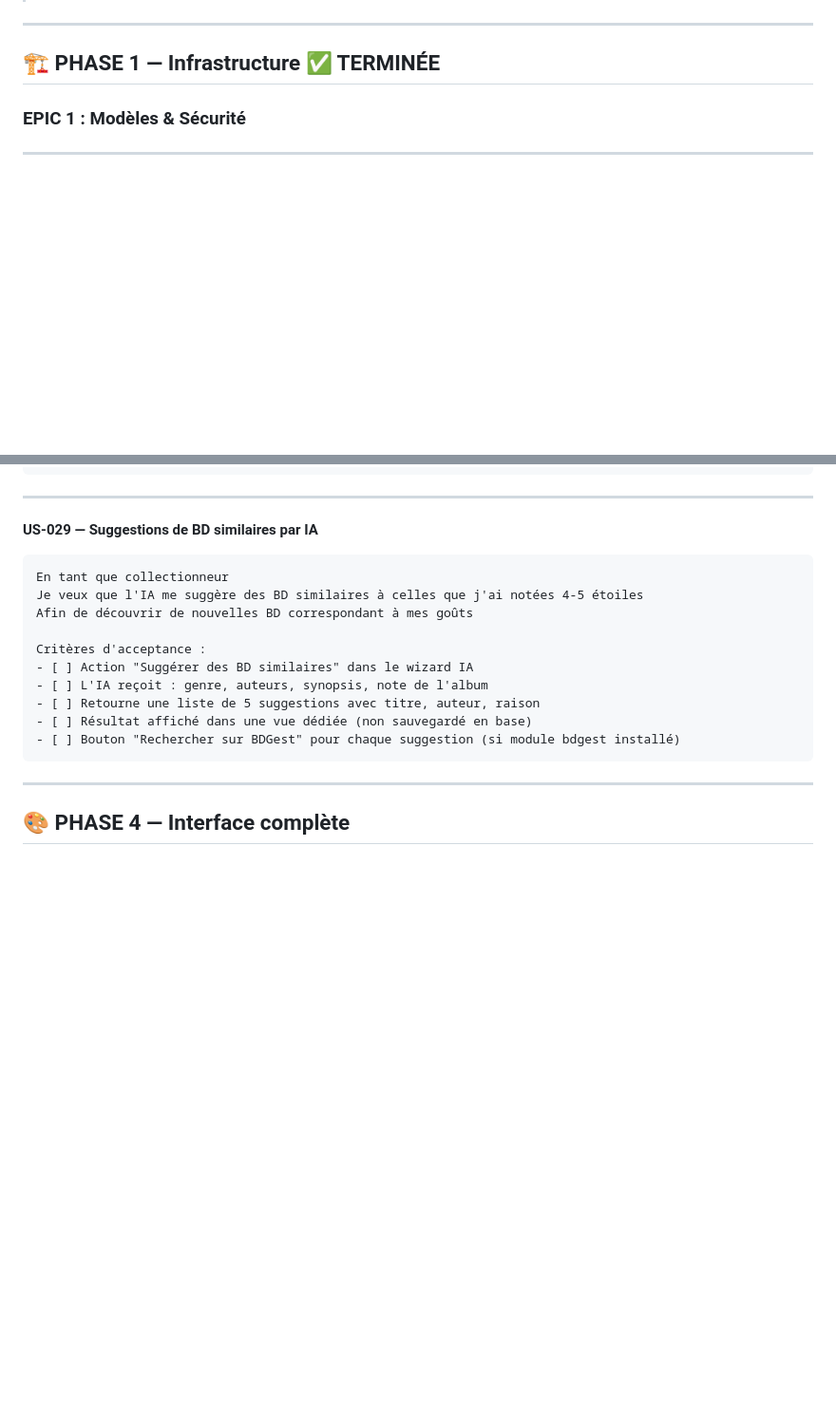
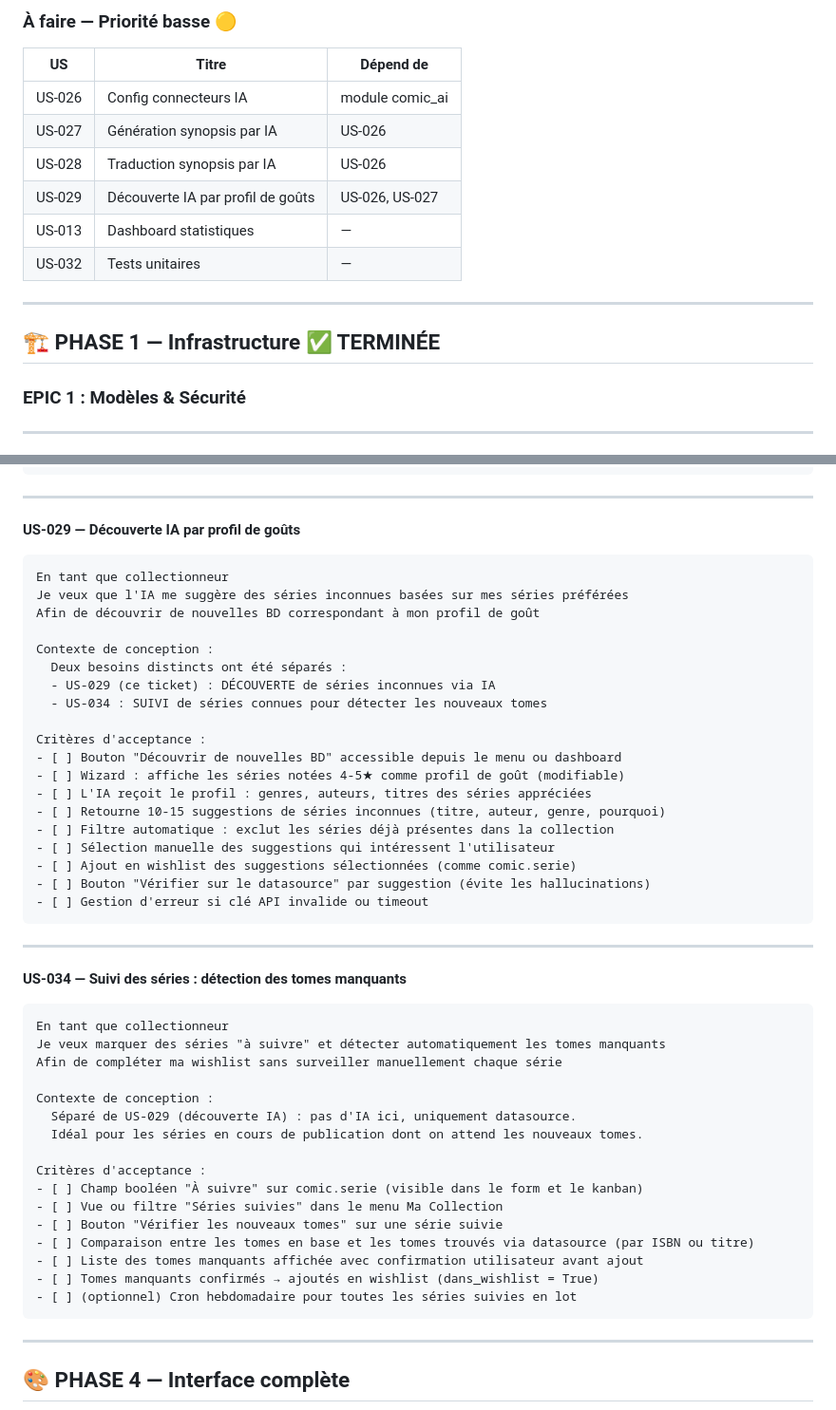
Before and after one commit to guepe/Comics-collections, a Markdown page: comics_collections/USER_STORIES.md, 2 parts joined by grey strips. Shown at 95% size. Drawn GitHub-style; blank space fills up the shorter version.

````diff
--- a/comics_collections/USER_STORIES.md
+++ b/comics_collections/USER_STORIES.md
@@ -9,3 +51,12 @@
+### À faire — Priorité basse 🟡
+| US | Titre | Dépend de |
+|---|---|---|
+| US-026 | Config connecteurs IA | module comic_ai |
+| US-027 | Génération synopsis par IA | US-026 |
+| US-028 | Traduction synopsis par IA | US-026 |
+| US-029 | Découverte IA par profil de goûts | US-026, US-027 |
+| US-013 | Dashboard statistiques | — |
+| US-032 | Tests unitaires | — |
 
 ---
 
@@ -390,19 +441,51 @@ Critères d'acceptance :
 
 ---
 
-**US-029 — Suggestions de BD similaires par IA**
+**US-029 — Découverte IA par profil de goûts**
 
 ```
 En tant que collectionneur
-Je veux que l'IA me suggère des BD similaires à celles que j'ai notées 4-5 étoiles
-Afin de découvrir de nouvelles BD correspondant à mes goûts
+Je veux que l'IA me suggère des séries inconnues basées sur mes séries préférées
+Afin de découvrir de nouvelles BD correspondant à mon profil de goût
+
+Contexte de conception :
+  Deux besoins distincts ont été séparés :
+  - US-029 (ce ticket) : DÉCOUVERTE de séries inconnues via IA
+  - US-034 : SUIVI de séries connues pour détecter les nouveaux tomes
 
 Critères d'acceptance :
-- [ ] Action "Suggérer des BD similaires" dans le wizard IA
-- [ ] L'IA reçoit : genre, auteurs, synopsis, note de l'album
-- [ ] Retourne une liste de 5 suggestions avec titre, auteur, raison
-- [ ] Résultat affiché dans une vue dédiée (non sauvegardé en base)
-- [ ] Bouton "Rechercher sur BDGest" pour chaque suggestion (si module bdgest installé)
+- [ ] Bouton "Découvrir de nouvelles BD" accessible depuis le menu ou dashboard
+- [ ] Wizard : affiche les séries notées 4-5★ comme profil de goût (modifiable)
+- [ ] L'IA reçoit le profil : genres, auteurs, titres des séries appréciées
+- [ ] Retourne 10-15 suggestions de séries inconnues (titre, auteur, genre, pourquoi)
+- [ ] Filtre automatique : exclut les séries déjà présentes dans la collection
+- [ ] Sélection manuelle des suggestions qui intéressent l'utilisateur
+- [ ] Ajout en wishlist des suggestions sélectionnées (comme comic.serie)
+- [ ] Bouton "Vérifier sur le datasource" par suggestion (évite les hallucinations)
+- [ ] Gestion d'erreur si clé API invalide ou timeout
+```
+
+---
+
+**US-034 — Suivi des séries : détection des tomes manquants**
+
+```
+En tant que collectionneur
+Je veux marquer des séries "à suivre" et détecter automatiquement les tomes manquants
+Afin de compléter ma wishlist sans surveiller manuellement chaque série
+
+Contexte de conception :
+  Séparé de US-029 (découverte IA) : pas d'IA ici, uniquement datasource.
+  Idéal pour les séries en cours de publication dont on attend les nouveaux tomes.
+
+Critères d'acceptance :
+- [ ] Champ booléen "À suivre" sur comic.serie (visible dans le form et le kanban)
+- [ ] Vue ou filtre "Séries suivies" dans le menu Ma Collection
+- [ ] Bouton "Vérifier les nouveaux tomes" sur une série suivie
+- [ ] Comparaison entre les tomes en base et les tomes trouvés via datasource (par ISBN ou titre)
+- [ ] Liste des tomes manquants affichée avec confirmation utilisateur avant ajout
+- [ ] Tomes manquants confirmés → ajoutés en wishlist (dans_wishlist = True)
+- [ ] (optionnel) Cron hebdomadaire pour toutes les séries suivies en lot
 ```
 
 ---
````
Also changed, not shown: other parts of comics_collections/USER_STORIES.md (+45 -3 lines).
